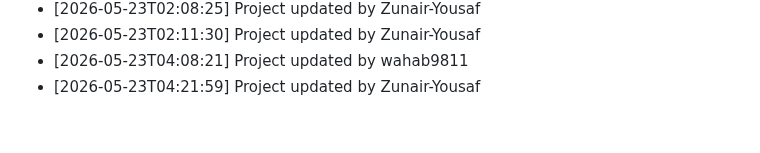
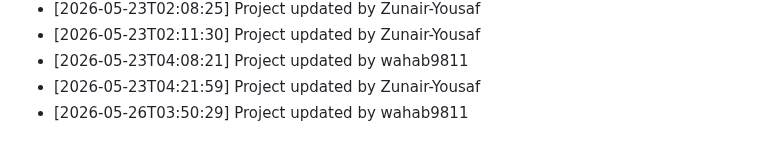
Before and after one commit to wahab9811/Teacher-TimeTable-Management-System, a Markdown page: commit_history.md, the part around the change. Drawn GitHub-style.

Commit message:
Update project structure and files

```diff
--- a/commit_history.md
+++ b/commit_history.md
@@ -173,3 +173,4 @@
 - [2026-05-23T02:11:30] Project updated by Zunair-Yousaf
 - [2026-05-23T04:08:21] Project updated by wahab9811
 - [2026-05-23T04:21:59] Project updated by Zunair-Yousaf
+- [2026-05-26T03:50:29] Project updated by wahab9811
```
